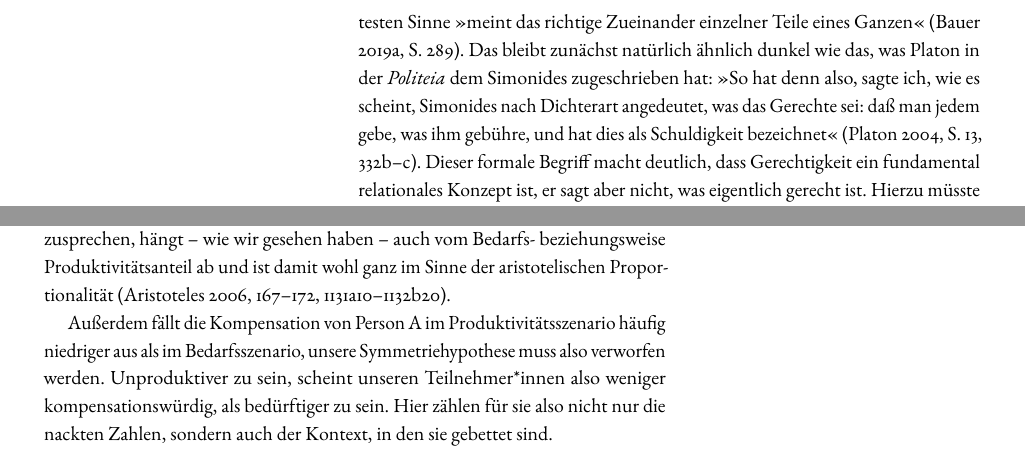
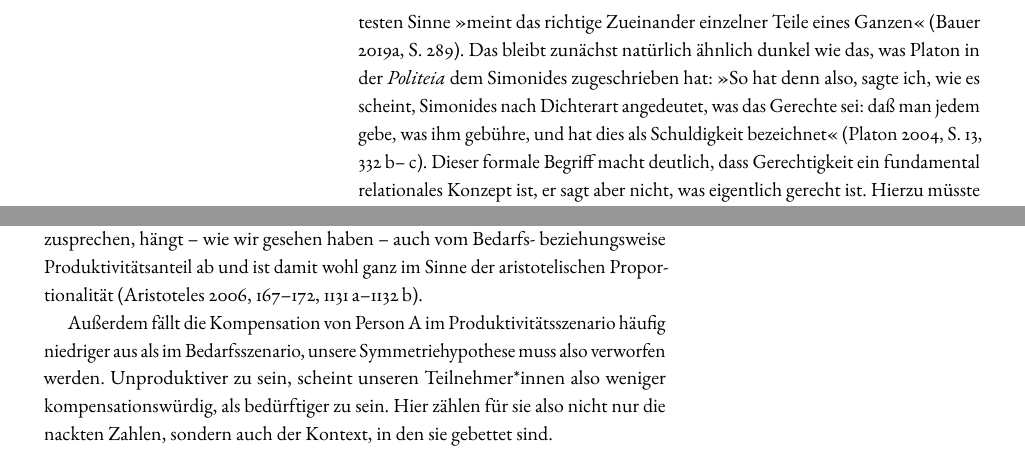
Before and after one commit to alephmembeth/need-dissertation, a LaTeX thesis (need_dissertation_paper.tex): two parts of pages 4 and 25 of 42, joined at a grey line, cut so that both start at the same text. Compiled offline with pdfLaTeX.

Commit message:
Update paper

```diff
--- a/need_dissertation_paper.tex
+++ b/need_dissertation_paper.tex
@@ -119,7 +119,7 @@ Im Speziellen ist sie dies im Rahmen der deskriptiven Ethik und mit einem besond
 Bevor ich nun auf die deskriptiven Befunden zu sprechen komme, soll hier knapp das begriffliche Feld abgesteckt werden, auf dem sich diese Arbeit bewegt.\footnote{Weite Teile dieses Abschnitts beruhen auf \citet{bauer_gerechtigkeit_2019}, einer erweiterten Fassung des zweiten Kapitels meiner Masterarbeit (siehe auch \cite{bauer_monotonie_2018} und \cite{bauer_grundlegung_2019}).}
 
 Wenn ich im Folgenden von \textit{Gerechtigkeit} spreche, dann habe ich dabei zunächst einmal folgenden formalen Gerechtigkeitsbegriff im Sinn: Gerechtigkeit im allerweitesten Sinne \enquote{meint das richtige Zueinander einzelner Teile eines Ganzen} (\cite[S.~289]{bauer_gerechtigkeit_2019}).
-Das bleibt zunächst natürlich ähnlich dunkel wie das, was Platon in der \textit{Politeia} dem Simonides zugeschrieben hat: \enquote{So hat denn also, sagte ich, wie es scheint, Simonides nach Dichterart angedeutet, was das Gerechte sei: daß man jedem gebe, was ihm gebühre, und hat dies als Schuldigkeit bezeichnet} \citep[S.~13, 332b--c]{platon_staat_2004}.
+Das bleibt zunächst natürlich ähnlich dunkel wie das, was Platon in der \textit{Politeia} dem Simonides zugeschrieben hat: \enquote{So hat denn also, sagte ich, wie es scheint, Simonides nach Dichterart angedeutet, was das Gerechte sei: daß man jedem gebe, was ihm gebühre, und hat dies als Schuldigkeit bezeichnet} \citep[S.~13, 332\,b--\,c]{platon_staat_2004}.
 Dieser formale Begriff macht deutlich, dass Gerechtigkeit ein fundamental relationales Konzept ist, er sagt aber nicht, was eigentlich gerecht ist.
 Hierzu müsste diesem formalen Gerechtigkeitsbegriff ein materialer Begriff an die Seite gestellt werden.
 Gerechtigkeitstheorien von Sokrates, Platon oder Aristoteles, von Immanuel Kant oder John Rawls, von Amartya Sen oder Martha Nussbaum verstehe ich als Versuche, einen solchen materialen Gerechtigkeitsbegriff auszubuchstabieren; sie versuchen zu ergründen, worin dieses richtige Zueinander besteht und wie es sich legitimieren lässt.
@@ -625,7 +625,7 @@ Im Durchschnitt bekommt sie mehr zugeteilt, als sie selbst produziert hat, weil
 Dabei gilt das Bedarfsprinzip aber nicht bedingungslos; vielmehr wird es gegen das Leistungsprinzip abgewogen.
 Die Bereitschaft zur Kompensation sinkt außerdem, wenn die schlechtergestellte Person selbst verantwortlich für ihre Situation ist, was an Debatten aus dem Glücks\-egalitarismus erinnert: Der aus \enquote{brute luck} erwachsene Nachteil der genetisch veranlagten Krankheit qualifiziert stärker zur Kompensation als der aus \enquote{option luck} resultierende Nachteil \citep{dworkin_sovereign_2000}.
 
-Im Bedarfsszenario steigt der relative Anteil von Person~A am Gesamtbedarf von Fall zu Fall an; im Produktivitätsszenario wiederum sinkt der relative Anteil von Person~A an der Gesamtproduktivität von Fall zu Fall. Für unsere Anteiligkeitshypothese haben wir Belege gefunden: Der Anteil, den unsere Teilnehmer*innen Person~A zusprechen, hängt~-- wie wir gesehen haben~-- auch vom Bedarfs- beziehungsweise Produktivitätsanteil ab und ist damit wohl ganz im Sinne der aristotelischen Proportionalität \citep[167--172, 1131a10--1132b20]{aristoteles_nikomachische_2006}.
+Im Bedarfsszenario steigt der relative Anteil von Person~A am Gesamtbedarf von Fall zu Fall an; im Produktivitätsszenario wiederum sinkt der relative Anteil von Person~A an der Gesamtproduktivität von Fall zu Fall. Für unsere Anteiligkeitshypothese haben wir Belege gefunden: Der Anteil, den unsere Teilnehmer*innen Person~A zusprechen, hängt~-- wie wir gesehen haben~-- auch vom Bedarfs- beziehungsweise Produktivitätsanteil ab und ist damit wohl ganz im Sinne der aristotelischen Proportionalität \citep[167--172, 1131\,a--1132\,b]{aristoteles_nikomachische_2006}.
 
 Außerdem fällt die Kompensation von Person~A im Produktivitätsszenario häufig niedriger aus als im Bedarfsszenario, unsere Symmetriehypothese muss also verworfen werden.
 Unproduktiver zu sein, scheint unseren Teilnehmer*innen also weniger kompensationswürdig, als bedürftiger zu sein.
```
Also changed, not shown: need_dissertation_paper.tex (2 more changed lines).
